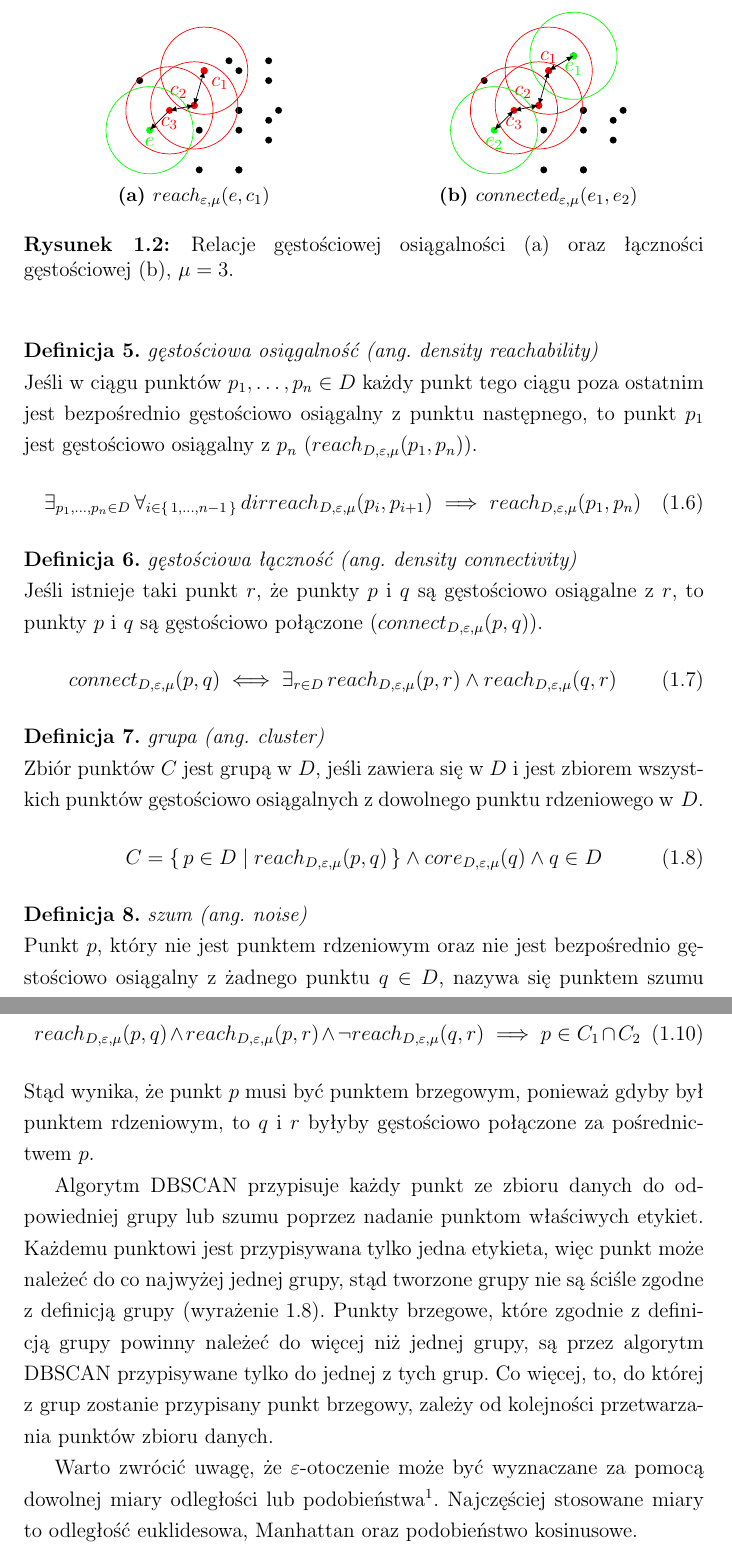
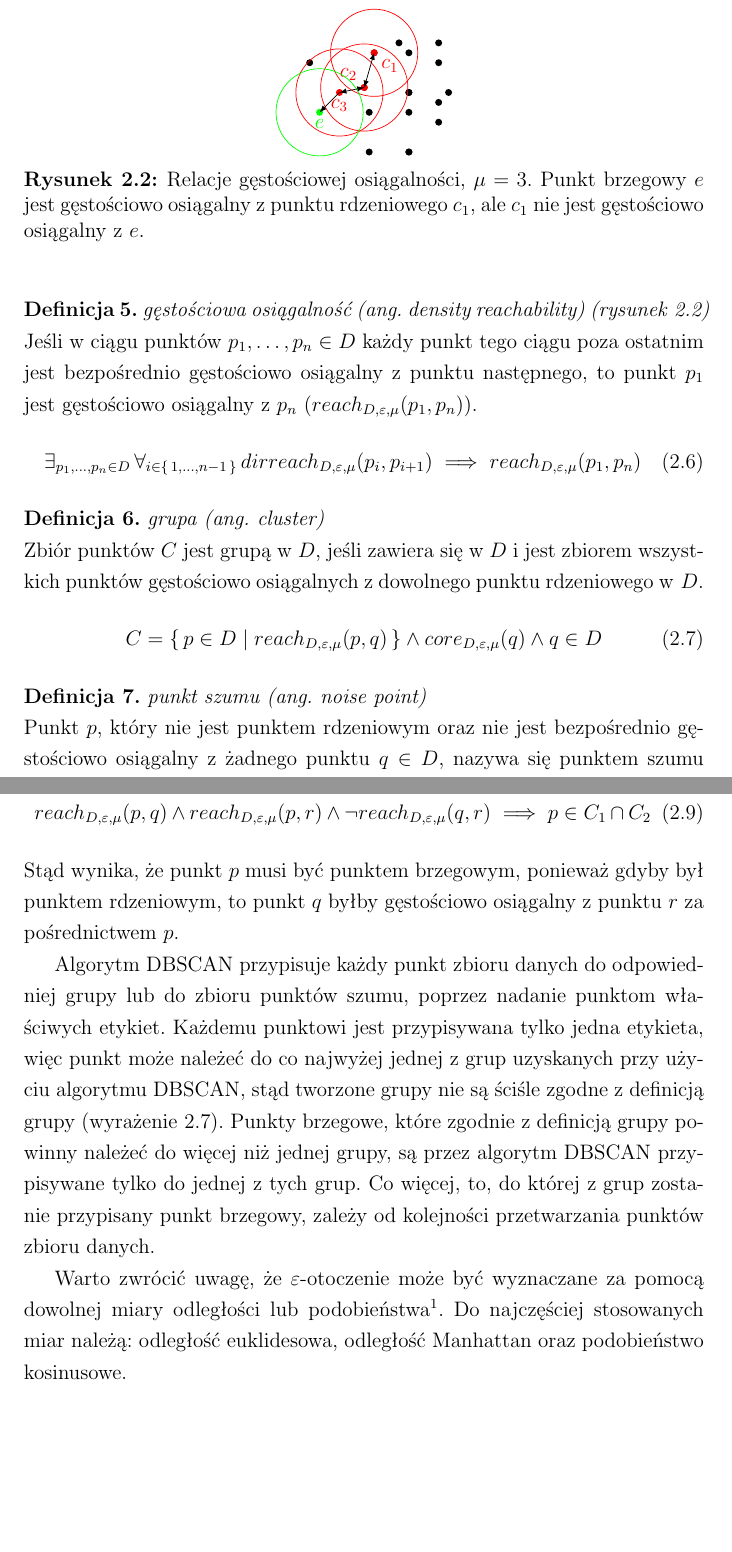
Before and after one commit to Gospodzin/master-thesis-doc, a LaTeX document (main.tex, which reads assets/dbscan.tex, assets/figures/density-reachability.tex): two parts of pages 4 and 5 of 14 before the commit and two parts of pages 5 and 6 of 15 after it, joined at a grey line, cut at the place of the change, the shorter picture padded with empty space. Compiled offline with pdfLaTeX.

Commit message:
beta v1.3

```diff
--- a/assets/dbscan.tex
+++ b/assets/dbscan.tex
@@ -33,7 +33,7 @@ Punkt $ p $, który jest bezpośrednio gęstościowo osiągalny z innego \mbox{p
 	edge_{D,\varepsilon,\mu}(p) \iff \neg core_{D,\varepsilon,\mu}(p) \land \exists_{q\in D}\, dirreach_{D,\varepsilon,\mu}(p,q)
 \end{equation}
 
-\definition{gęstościowa osiągalność (ang. density reachability)}\newline
+\definition{gęstościowa osiągalność (ang. density reachability) (\myhyperref{fig:density-reachablity-reachability}{rysunek})}\newline
 Jeśli w ciągu punktów $ p_1,\dots,p_n \in D $ każdy punkt tego ciągu poza ostatnim jest bezpośrednio gęstościowo osiągalny z punktu następnego, to punkt $ p_1 $ jest gęstościowo osiągalny z $ p_n $ ($ reach_{D,\varepsilon,\mu}(p_1, p_n) $).
 \begin{equation}
 	\exists_{p_1,\dots,p_n\in D}\,\forall_{i\in\set{1,\dots,n-1}}\,dirreach_{D,\varepsilon,\mu}(p_i, p_{i+1}) \implies reach_{D,\varepsilon,\mu}(p_1, p_n)
@@ -41,19 +41,13 @@ Jeśli w ciągu punktów $ p_1,\dots,p_n \in D $ każdy punkt tego ciągu poza o
 
 \input{assets/figures/density-reachability}
 
-\definition{gęstościowa łączność (ang. density connectivity)}\newline
-Jeśli istnieje taki punkt $ r $, że punkty $ p $ i $ q $ są gęstościowo osiągalne z $ r $, to punkty $ p $ i $ q $ są gęstościowo połączone ($ connect_{D,\varepsilon,\mu}(p, q) $).
-\begin{equation}
-	connect_{D,\varepsilon,\mu}(p, q) \iff \exists_{r\in D}\,reach_{D,\varepsilon,\mu}(p, r) \land reach_{D,\varepsilon,\mu}(q, r)
-\end{equation}
-
 \definition{grupa (ang. cluster)}\newline
 Zbiór punktów $ C $ jest grupą w $ D $, jeśli zawiera się w $ D $ i jest zbiorem wszystkich punktów gęstościowo osiągalnych z dowolnego punktu rdzeniowego \mbox{w $ D $}.
 \begin{equation}\label{eq:cluster-def}
 C = \set{p \in D | reach_{D,\varepsilon,\mu}(p, q)} \land core_{D,\varepsilon,\mu}(q) \land q \in D
 \end{equation}
 
-\definition{szum (ang. noise)}\newline
+\definition{punkt szumu (ang. noise point)}\newline
 Punkt $ p $, który nie jest punktem rdzeniowym oraz nie jest bezpośrednio gęstościowo osiągalny z żadnego punktu $q \in D$, nazywa się punktem szumu ($ noise_{D,\varepsilon,\mu}(p) $).
 \begin{equation}
 	noise_{D,\varepsilon,\mu}(p) \iff \neg core_{D,\varepsilon,\mu}(p) \land \forall_{q\in D}\,\neg dirreach_{D,\varepsilon,\mu}(p, q)
@@ -68,8 +62,9 @@ Okazuje się, że zgodnie z definicją grupy (\myhyperref{eq:cluster-def}{wyraż
   \neg reach_{D,\varepsilon,\mu}(q, r) \implies
   p \in C_1 \cap C_2
 \end{equation}
-Stąd wynika, że punkt $ p $ musi być punktem brzegowym, ponieważ gdyby był punktem rdzeniowym, to $ q $ i $ r $ byłyby gęstościowo połączone za pośrednictwem $ p $.
+Stąd wynika, że punkt $ p $ musi być punktem brzegowym, ponieważ gdyby był punktem rdzeniowym, to punkt $ q $ byłby gęstościowo osiągalny z punktu $ r $ za pośrednictwem $ p $.
 
-Algorytm DBSCAN przypisuje każdy punkt ze zbioru danych do odpowiedniej grupy lub szumu poprzez nadanie punktom właściwych etykiet. Każdemu punktowi jest przypisywana tylko jedna etykieta, więc punkt może należeć do co najwyżej jednej grupy, stąd tworzone grupy nie są ściśle zgodne z definicją grupy (\myhyperref{eq:cluster-def}{wyrażenie}). Punkty brzegowe, które zgodnie z definicją grupy powinny należeć do więcej niż jednej grupy, są przez algorytm DBSCAN przypisywane tylko do jednej z tych grup. Co więcej, to, do której \mbox{z grup} zostanie przypisany punkt brzegowy, zależy od kolejności przetwarzania punktów zbioru danych.
+Algorytm DBSCAN przypisuje każdy punkt zbioru danych do odpowiedniej grupy lub do zbioru punktów szumu, poprzez nadanie punktom właściwych etykiet. Każdemu punktowi jest przypisywana tylko jedna etykieta, więc punkt może należeć do co najwyżej jednej z grup uzyskanych przy użyciu algorytmu DBSCAN, stąd tworzone grupy nie są ściśle zgodne z definicją grupy (\myhyperref{eq:cluster-def}{wyrażenie}). Punkty brzegowe, które zgodnie z definicją grupy powinny należeć do więcej niż jednej grupy, są przez algorytm DBSCAN przypisywane tylko do jednej z tych grup. Co więcej, to, do której \mbox{z grup} zostanie przypisany punkt brzegowy, zależy od kolejności przetwarzania punktów zbioru danych.
 
-Warto zwrócić uwagę, że $ \varepsilon $-otoczenie może być wyznaczane za pomocą dowolnej miary odległości lub podobieństwa\footnote{w przypadku miary podobieństwa należy w \myhyperref{eq:eps-neighbourhood}{wyrażeniu} zanegować wartość miary lub odwrócić znak nierówności}. Najczęściej stosowane miary to odległość euklidesowa, Manhattan oraz podobieństwo kosinusowe.
+Warto zwrócić uwagę, że $ \varepsilon $-otoczenie może być wyznaczane za pomocą dowolnej miary odległości lub podobieństwa\footnote{w przypadku miary podobieństwa należy w \myhyperref{eq:eps-neighbourhood}{wyrażeniu} zanegować wartość miary lub odwrócić znak nierówności}. Do najczęściej stosowanych miar należą: odległość euklidesowa, odległość Manhattan oraz podobieństwo kosinusowe.
+\smallskip
--- a/assets/figures/density-reachability.tex
+++ b/assets/figures/density-reachability.tex
@@ -1,5 +1,4 @@
 \begin{figure}
-	\begin{minipage}[b]{.5\linewidth}
 		\centering
 		\begin{tikzpicture}
 			\fill (-2,1.8) circle(2pt);
@@ -36,47 +35,5 @@
 			\draw[latex-latex] (-.9, 1.3) -- (-1.4,1.2);
 			\draw[-latex] (-1.4,1.2) -- (-1.8,.8);
 		\end{tikzpicture}
-		\subcaption{$ reach_{\varepsilon,\mu}(e, c_1) $} \label{fig:density-reachablity-reachability}
-	\end{minipage}
-	\begin{minipage}[b]{.5\linewidth}
-		\centering
-		\begin{tikzpicture}
-			\fill (-2,1.8) circle(2pt);
-			\fill (-.9, 1.3) circle(2pt);
-			\fill (-.8,.8) circle(2pt);
-			\fill (-.8,0) circle(2pt);
-			\fill (-.7,2) circle(2pt);
-			\fill (-.2,2.3) circle(2pt);
-			\fill (0,0) circle(2pt);
-			\fill (0,1.2) circle(2pt);
-			\fill (0,1.2) circle(2pt);
-			\fill (0,0) circle(2pt);
-			\fill (0,.8) circle(2pt);
-			\fill (.6,1) circle(2pt);
-			\fill (.6,.6) circle(2pt);
-			\fill (.8,1.2) circle(2pt);
-
-			\fill[red] (-.7, 2) circle(2pt) node[anchor=south]{$ c_1 $};
-			\draw[red] (-.7, 2) circle(25pt);
-
-			\fill[red] (-.9, 1.3) circle(2pt) node[anchor=south east]{$ c_2 $};
-			\draw[red] (-.9, 1.3) circle(25pt);
-
-			\fill[red] (-1.4,1.2) circle(2pt) node[anchor=north]{$ c_3 $};
-			\draw[red] (-1.4,1.2) circle(25pt);
-
-			\fill[green] (-1.8,.8) circle(2pt) node[anchor=north]{$ e_2 $};
-			\draw[green] (-1.8,.8) circle(25pt);
-
-			\fill[green] (-.2,2.3) circle(2pt) node[anchor=north]{$ e_1 $};
-			\draw[green] (-.2,2.3) circle(25pt);
-
-			\draw[latex-latex] (-.2,2.3) -- (-.7, 2);
-			\draw[latex-latex] (-.7, 2) -- (-.9, 1.3);
-			\draw[latex-latex] (-.9, 1.3) -- (-1.4,1.2);
-			\draw[latex-latex] (-1.4,1.2) -- (-1.8,.8);
-		\end{tikzpicture}
-		\subcaption{$ connected_{\varepsilon,\mu}(e_1, e_2) $} \label{fig:density-reachablity-connection}
-	\end{minipage}
-	\caption{Relacje gęstościowej osiągalności \subref{fig:density-reachablity-reachability} oraz łączności \mbox{gęstościowej \subref{fig:density-reachablity-connection},} $ \mu = 3 $.}
+	\caption{Relacje gęstościowej osiągalności, $ \mu = 3 $. Punkt brzegowy $ e $ jest gęstościowo osiągalny z punktu rdzeniowego $ c_1 $, ale $ c_1 $ nie jest gęstościowo osiągalny z $ e $.}\label{fig:density-reachablity-reachability}
 \end{figure}
```
Also changed, not shown: main.tex (+1 -1 lines), assets/dbscan.tex (19 more changed lines).
